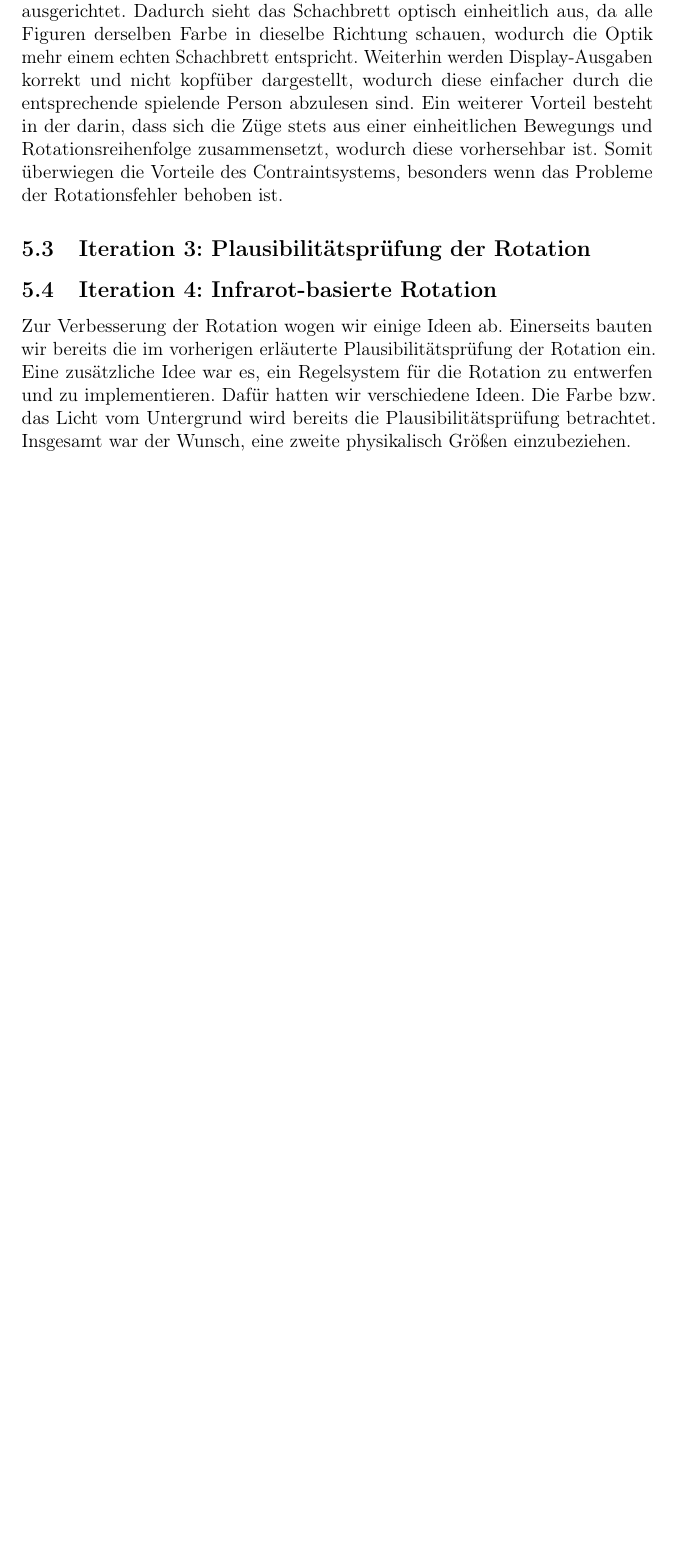
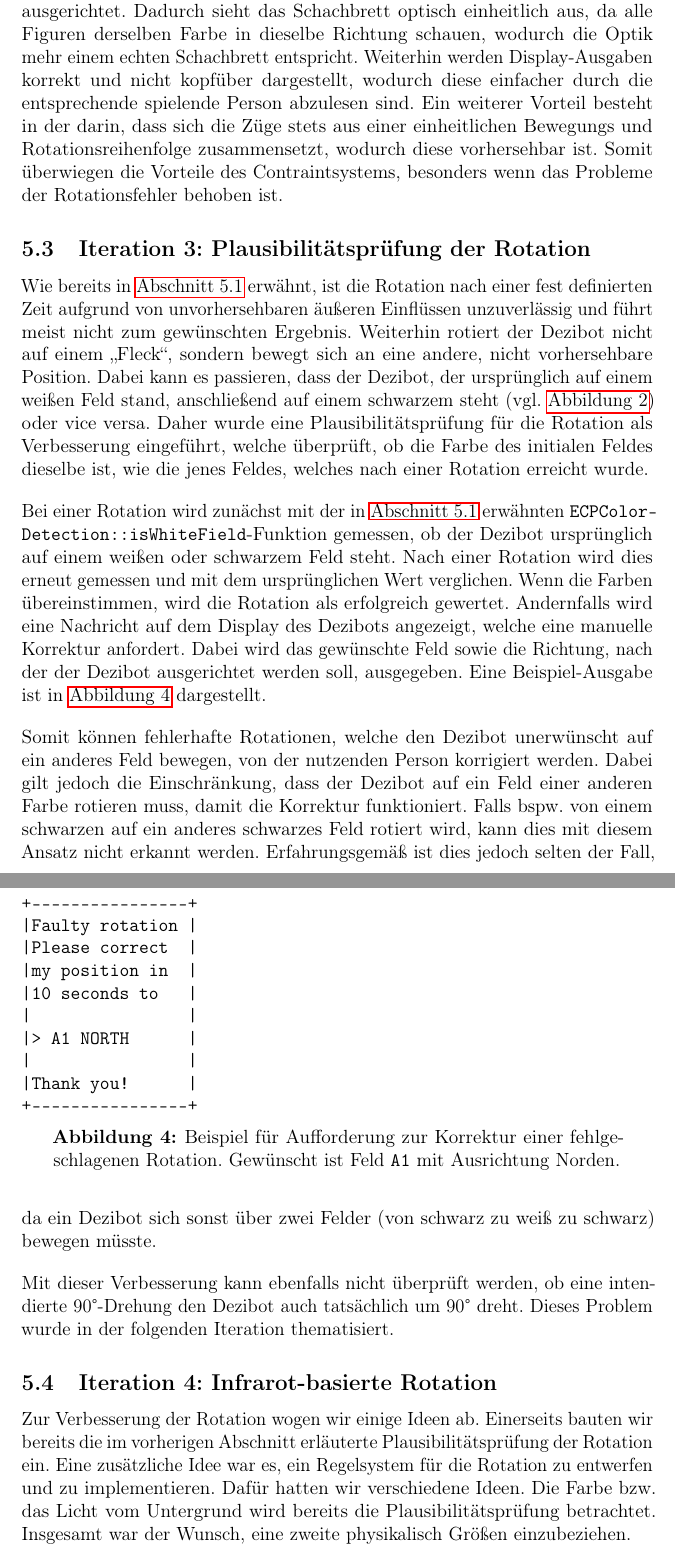
Before and after one commit to embedded-chess/doc, a LaTeX document (article/main.tex, which reads article/content/movement.tex, article/header/packages.tex): part of page 15 of 25 before the commit and two parts of pages 15 and 16 of 26 after it, the two joined at a grey line, cut so that both start at the same text, the shorter picture padded with empty space. Compiled offline with pdfLaTeX.

Commit message:
Add plausibility check of rotation.

```diff
--- a/article/content/movement.tex
+++ b/article/content/movement.tex
@@ -64,11 +64,37 @@ Insgesamt ergibt sich aus dem oben genannten Constraintsystem folgende Überlegu
 \subsection{Iteration 3: Plausibilitätsprüfung der Rotation}
 \label{sec:plausibility-check-rotation}
 
+Wie bereits in \autoref{sec:move-straight-turn} erwähnt, ist die Rotation nach einer fest definierten Zeit aufgrund von unvorhersehbaren äußeren Einflüssen unzuverlässig und führt meist nicht zum gewünschten Ergebnis. Weiterhin rotiert der Dezibot nicht auf einem \enquote{Fleck}, sondern bewegt sich an eine andere, nicht vorhersehbare Position. Dabei kann es passieren, dass der Dezibot, der ursprünglich auf einem weißen Feld stand, anschließend auf einem schwarzem steht (vgl. \autoref{fig:dezibot-rotation-position-offset}) oder vice versa. Daher wurde eine Plausibilitätsprüfung für die Rotation als Verbesserung eingeführt, welche überprüft, ob die Farbe des initialen Feldes dieselbe ist, wie die jenes Feldes, welches nach einer Rotation erreicht wurde.
+
+Bei einer Rotation wird zunächst mit der in \autoref{sec:move-straight-turn} erwähnten \texttt{ECP"-Color"-Detection::""is"-White"-Field}"=Funktion gemessen, ob der Dezibot ursprünglich auf einem weißen oder schwarzem Feld steht. Nach einer Rotation wird dies erneut gemessen und mit dem ursprünglichen Wert verglichen. Wenn die Farben übereinstimmen, wird die Rotation als erfolgreich gewertet. Andernfalls wird eine Nachricht auf dem Display des Dezibots angezeigt, welche eine manuelle Korrektur anfordert. Dabei wird das gewünschte Feld sowie die Richtung, nach der der Dezibot ausgerichtet werden soll, ausgegeben. Eine Beispiel"=Ausgabe ist in \autoref{fig:display-rotation-correction-request} dargestellt.
+
+\begin{figure}[h]
+\centering
+\begin{cminted}{text}
++----------------+
+|Faulty rotation |
+|Please correct  |
+|my position in  |
+|10 seconds to   |
+|                |
+|> A1 NORTH      |
+|                |
+|Thank you!      |
++----------------+
+\end{cminted}
+\caption{Beispiel für Aufforderung zur Korrektur einer fehlgeschlagenen Rotation. Gewünscht ist Feld \texttt{A1} mit Ausrichtung Norden.}
+\label{fig:display-rotation-correction-request}
+\end{figure}
+
+Somit können fehlerhafte Rotationen, welche den Dezibot unerwünscht auf ein anderes Feld bewegen, von der nutzenden Person korrigiert werden. Dabei gilt jedoch die Einschränkung, dass der Dezibot auf ein Feld einer anderen Farbe rotieren muss, damit die Korrektur funktioniert. Falls bspw. von einem schwarzen auf ein anderes schwarzes Feld rotiert wird, kann dies mit diesem Ansatz nicht erkannt werden. Erfahrungsgemäß ist dies jedoch selten der Fall, da ein Dezibot sich sonst über zwei Felder (von schwarz zu weiß zu schwarz) bewegen müsste.
+
+Mit dieser Verbesserung kann ebenfalls nicht überprüft werden, ob eine intendierte 90°"=Drehung den Dezibot auch tatsächlich um 90° dreht. Dieses Problem wurde in der folgenden Iteration thematisiert.
+
 
 \subsection{Iteration 4: Infrarot"=basierte Rotation}
 \label{sec:movement-ir}
 
-Zur Verbesserung der Rotation wogen wir einige Ideen ab. Einerseits bauten wir bereits die im vorherigen erläuterte Plausibilitätsprüfung der Rotation ein. Eine zusätzliche Idee war es, ein Regelsystem für die Rotation zu entwerfen und zu implementieren. Dafür hatten wir verschiedene Ideen. Die Farbe bzw. das Licht vom Untergrund wird bereits die Plausibilitätsprüfung betrachtet. Insgesamt war der Wunsch, eine zweite physikalisch Größen einzubeziehen.
+Zur Verbesserung der Rotation wogen wir einige Ideen ab. Einerseits bauten wir bereits die im vorherigen Abschnitt erläuterte Plausibilitätsprüfung der Rotation ein. Eine zusätzliche Idee war es, ein Regelsystem für die Rotation zu entwerfen und zu implementieren. Dafür hatten wir verschiedene Ideen. Die Farbe bzw. das Licht vom Untergrund wird bereits die Plausibilitätsprüfung betrachtet. Insgesamt war der Wunsch, eine zweite physikalisch Größen einzubeziehen.
 
 Der Beschleunigungssensor (\emph{Inertial Measurement Unit}, IMU) entfiel dabei als mögliche Option, da diese aktuell nur im Ansatz von der existierenden \texttt{dezibot}"=Library unterstützt wird und viel Low"=Level"=Code notwendig wäre. Außerdem hörten wir Berichte anderer Kommiliton:innen, welche eher negativ ausfielen.
 
--- a/article/header/packages.tex
+++ b/article/header/packages.tex
@@ -13,6 +13,13 @@
 \usepackage[newfloat]{minted}
 \SetupFloatingEnvironment{listing}{name=Quellcode}
 \renewcommand*{\listlistingname}{Quellcodeverzeichnis}
+
+% define cminted environment
+% https://tex.stackexchange.com/questions/161124/161128#161128
+\usepackage{xpatch,letltxmacro}
+\LetLtxMacro{\cminted}{\minted}
+\let\endcminted\endminted
+\xpretocmd{\cminted}{\RecustomVerbatimEnvironment{Verbatim}{BVerbatim}{}}{}{}
 
 \usepackage{csquotes}
 \usepackage[skip=12pt plus1pt]{parskip}
```
